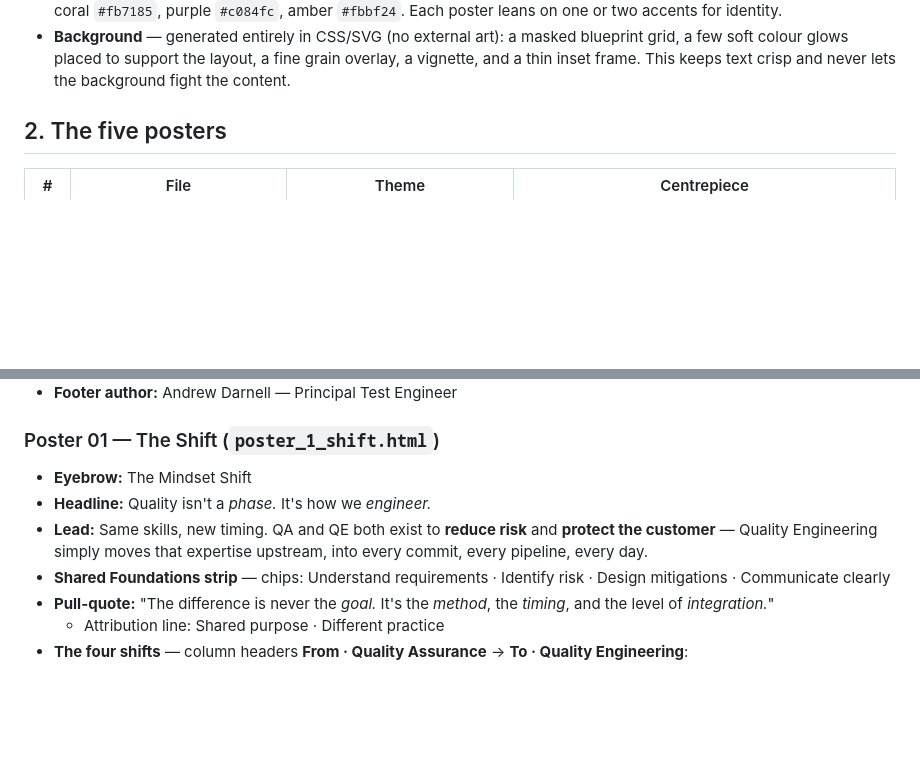
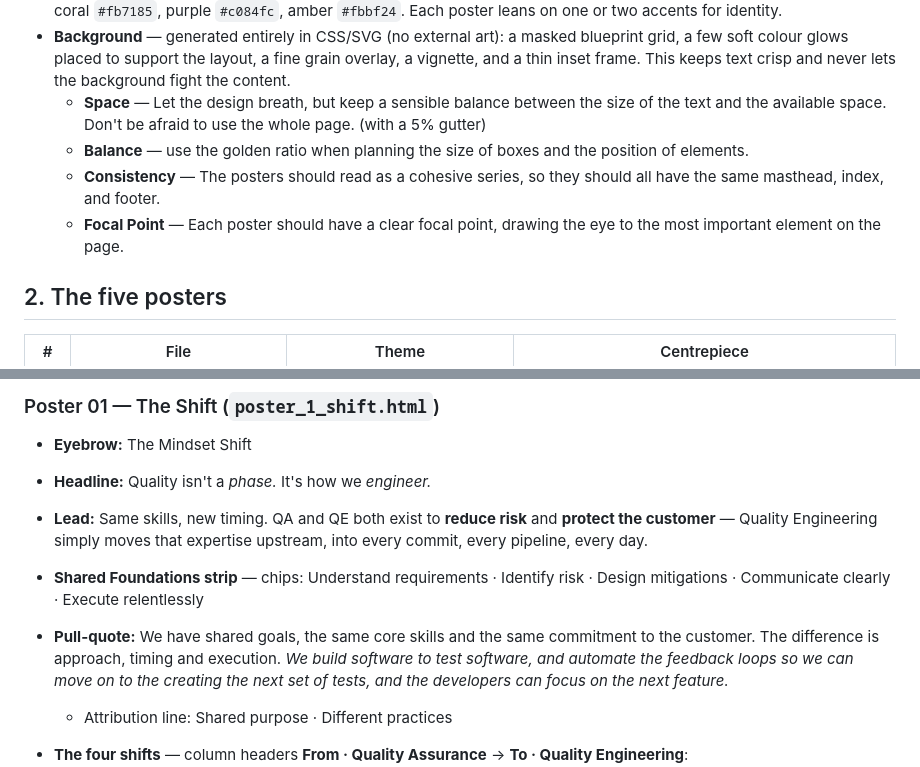
Before and after one commit to andrewjdarnell/qe_pres, a Markdown page: qe_posters.md, 2 parts joined by grey strips. Rendered like a GitHub page; blank space fills up the shorter version.

Commit message:
tweaked qe_posters.md file

```diff
--- a/qe_posters.md
+++ b/qe_posters.md
@@ -24,6 +24,10 @@ across a room, and whitespace is deliberate rather than accidental.
   blueprint grid, a few soft colour glows placed to support the layout, a fine
   grain overlay, a vignette, and a thin inset frame. This keeps text crisp and
   never lets the background fight the content.
+  - **Space** — Let the design breath, but keep a sensible balance between the size of the text and the available space. Don't be afraid to use the whole page. (with a 5% gutter)
+  - **Balance** — use the golden ratio when planning the size of boxes and the position of elements.
+  - **Consistency** — The posters should read as a cohesive series, so they should all have the same masthead, index, and footer.
+  - **Focal Point** — Each poster should have a clear focal point, drawing the eye to the most important element on the page.
 
 ## 2. The five posters
 
@@ -58,10 +62,11 @@ Shared elements on all five posters:
   the customer** — Quality Engineering simply moves that expertise upstream, into every
   commit, every pipeline, every day.
 * **Shared Foundations strip** — chips: Understand requirements · Identify risk ·
-  Design mitigations · Communicate clearly
-* **Pull-quote:** "The difference is never the *goal.* It's the *method*, the *timing*, and
-  the level of *integration.*"
-  * Attribution line: Shared purpose · Different practice
+  Design mitigations · Communicate clearly · Execute relentlessly
+* **Pull-quote:** We have shared goals, the same core skills and the same commitment to the customer. The difference is approach, timing and execution.
+*We build software to test software, and automate the feedback loops so we can move on to the creating the next set of tests, and the developers can focus on the next feature.*
+
+  * Attribution line: Shared purpose · Different practices
 * **The four shifts** — column headers **From · Quality Assurance** → **To · Quality Engineering**:
   1. Reactively finding bugs → Proactively mitigating risk
   2. Manual test execution → Automation & observability
```
